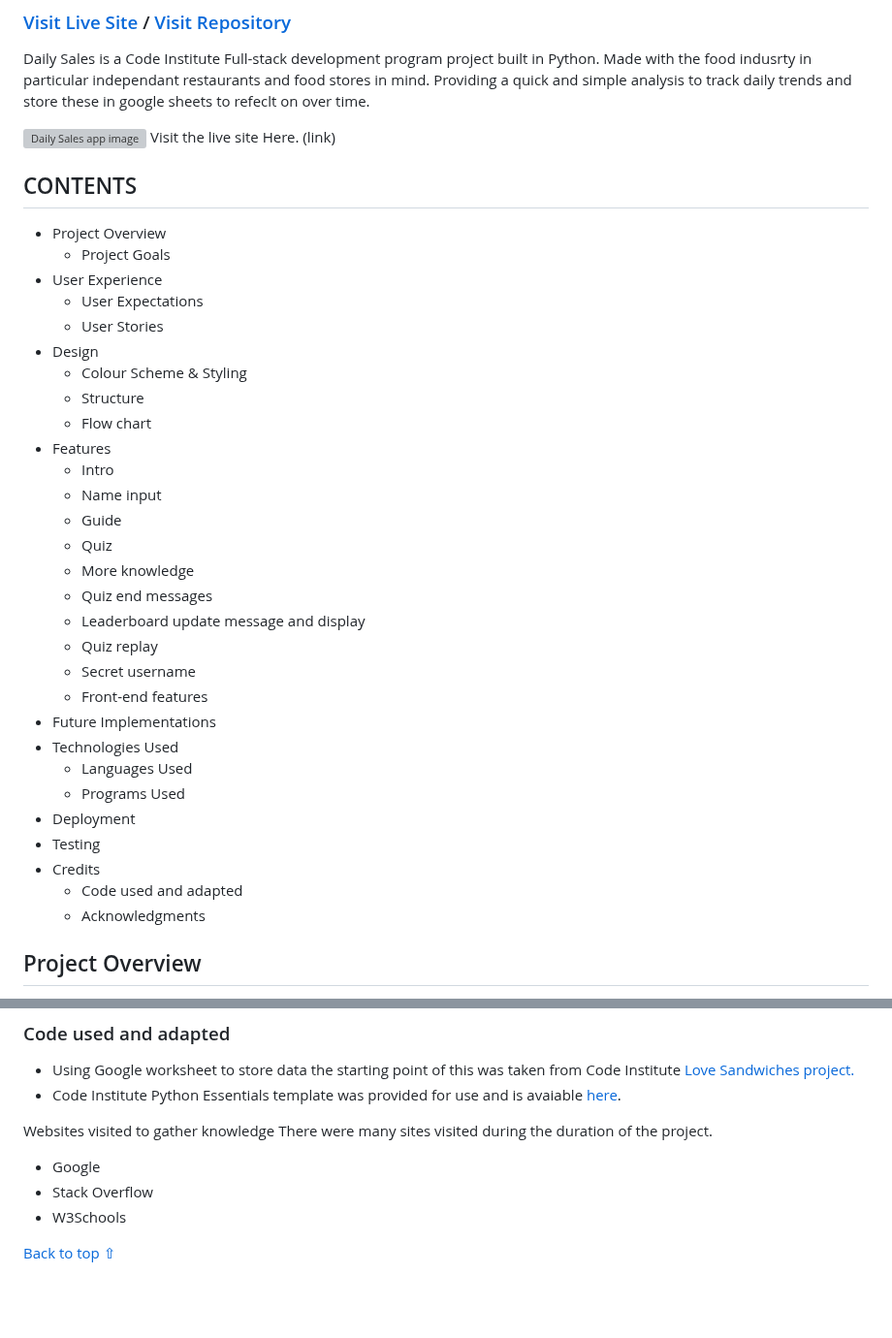
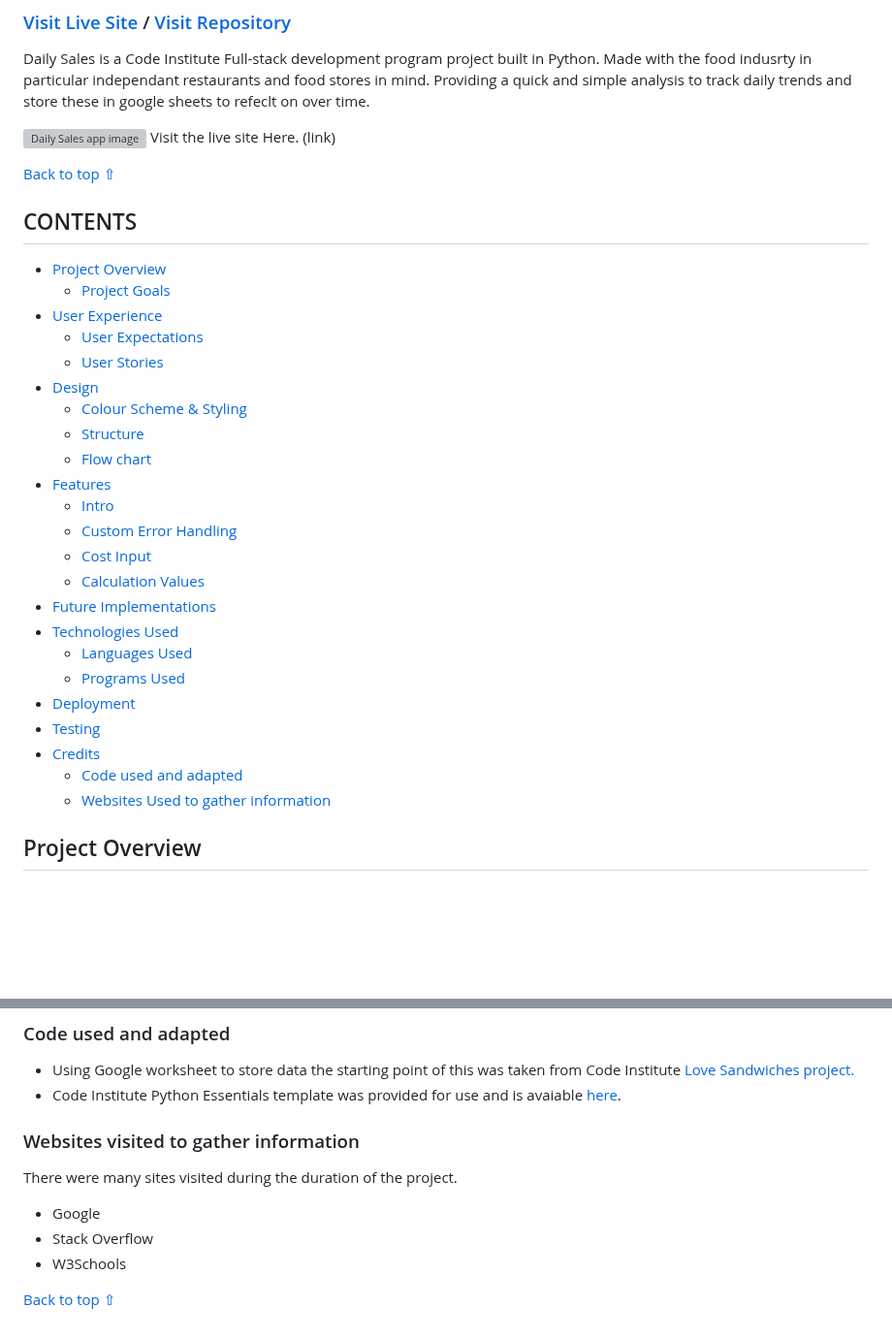
Before and after one commit to JonnyDavison/daily_sales, a Markdown page: README.md, 2 parts joined by grey strips. Shown at 97% size. GitHub-like rendering; blank space fills up the shorter version; grey boxes are pictures that could not be loaded.

Commit message:
Updated README.md to with links in content section

```diff
--- a/README.md
+++ b/README.md
@@ -9,38 +9,33 @@ Daily Sales is a Code Institute Full-stack development program project built in
 Visit the live site Here.
 (link)
 
-
+[Back to top ⇧](#daily-sales)
 ## CONTENTS
 
- - Project Overview
-    - Project Goals
-- User Experience
-    - User Expectations
-    - User Stories
-- Design
-    - Colour Scheme & Styling
-    - Structure
-    - Flow chart
-- Features
-    - Intro
-    - Name input
-    - Guide
-    - Quiz
-    - More knowledge
-    - Quiz end messages
-    - Leaderboard update message and display
-    - Quiz replay
-    - Secret username
-    - Front-end features
-- Future Implementations
-- Technologies Used
-    - Languages Used
-    - Programs Used
-- Deployment
-- Testing
-- Credits
-    - Code used and adapted
-    - Acknowledgments
+ - [Project Overview](#project-overview)
+    - [Project Goals](#project-goals)
+- [User Experience](#user-experience)
+    - [User Expectations](#user-expectations)
+    - [User Stories](#user-stories)
+- [Design](#design)
+    - [Colour Scheme & Styling](#colour-scheme--styling)
+    - [Structure](#structure)
+    - [Flow chart](#daily-sales-logic-flow-chart)
+- [Features](#features)
+    - [Intro](#intro-and-sales-input)
+    - [Custom Error Handling](#custom-error-handling)
+    - [Cost Input](#cost-input)
+    - [Calculation Values](#calculation-values)
+- [Future Implementations](#future-implementations)
+- [Technologies Used](#technologies-used)
+    - [Languages Used](#languages-used)
+    - [Programs Used](#programs-used)
+- [Deployment](#deployment)
+- [Testing](#testing)
+- [Credits](#credits)
+    - [Code used and adapted](#code-used-and-adapted)
+    - [Websites Used to gather information](#websites-visited-to-gather-information)
+
 
 ## Project Overview
 Developing 'Daily Sales' has been a been a long time coming from the authors previous career. This daily analysis is essential to the succeful running of small and medium food buisness, where this information is key to decission making ahead of the following day. The development process included, reserach, indusrty knowlege and followed a logic flowchart. There are built in features to assit and guide the user throught the program:
@@ -201,13 +196,11 @@ As project was built there was many bugs during the development porcess, many of
 - Using Google worksheet to store data the starting point of this was taken from Code Institute [Love Sandwiches project.](https://github.com/Code-Institute-Solutions/love-sandwiches-p5-sourcecode)
 - Code Institute Python Essentials template was provided for use and is avaiable [here](https://github.com/Code-Institute-Org/python-essentials-template).
 
-
-
-Websites visited to gather knowledge
+### Websites visited to gather information
 There were many sites visited during the duration of the project.
- - Google
- - Stack Overflow
- - W3Schools
+- Google
+- Stack Overflow
+- W3Schools
 
 
 
```
Also changed, not shown: other parts of README.md (+4 -4 lines).
